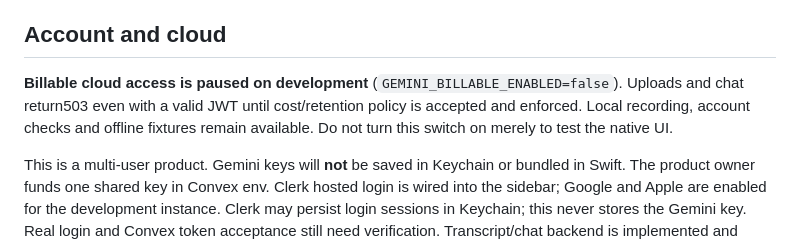
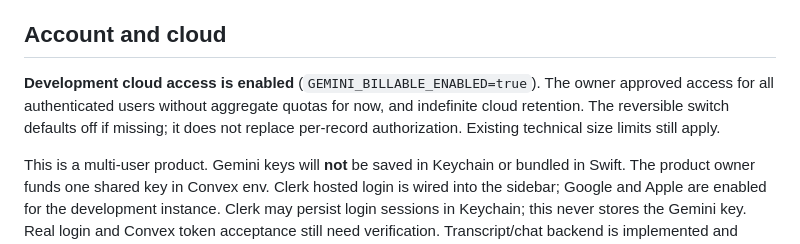
Before and after one commit to hoangnb24/lessmeet, a Markdown page: README.md, the part around the change. Drawn GitHub-style.

Commit message:
docs(policy): record approved open authenticated usage and retention

```diff
--- a/README.md
+++ b/README.md
@@ -43,10 +43,10 @@ device switching, pause/resume and cloud sync are outside the first version.
 
 ## Account and cloud
 
-**Billable cloud access is paused on development** (`GEMINI_BILLABLE_ENABLED=false`).
-Uploads and chat return503 even with a valid JWT until cost/retention policy is
-accepted and enforced. Local recording, account checks and offline fixtures remain
-available. Do not turn this switch on merely to test the native UI.
+**Development cloud access is enabled** (`GEMINI_BILLABLE_ENABLED=true`). The owner
+approved access for all authenticated users without aggregate quotas for now, and
+indefinite cloud retention. The reversible switch defaults off if missing; it does
+not replace per-record authorization. Existing technical size limits still apply.
 
 This is a multi-user product. Gemini keys will **not** be saved in Keychain or
 bundled in Swift. The product owner funds one shared key in Convex env.
```
Also changed, not shown: docs/BACKEND.md (+7 -7 lines), docs/STATUS.md (+20 -6 lines).
